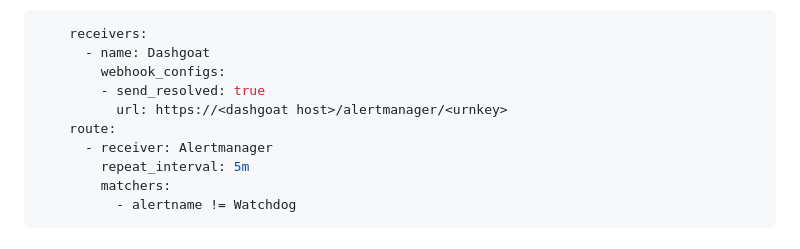
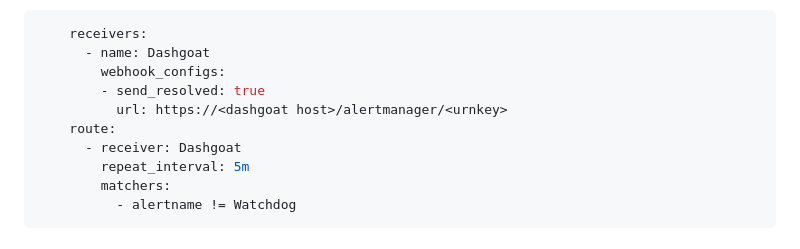
Before and after one commit to iobear/dashgoat, a Markdown page: README.md, the part around the change. Rendered like a GitHub page.

Commit message:
Fix syntax

```diff
--- a/README.md
+++ b/README.md
@@ -175,7 +175,7 @@ In alertmanager config, you need to add a webhook reciever:
         - send_resolved: true
           url: https://<dashgoat host>/alertmanager/<urnkey>
     route:
-      - receiver: Alertmanager
+      - receiver: Dashgoat
         repeat_interval: 5m
         matchers:
           - alertname != Watchdog
```
